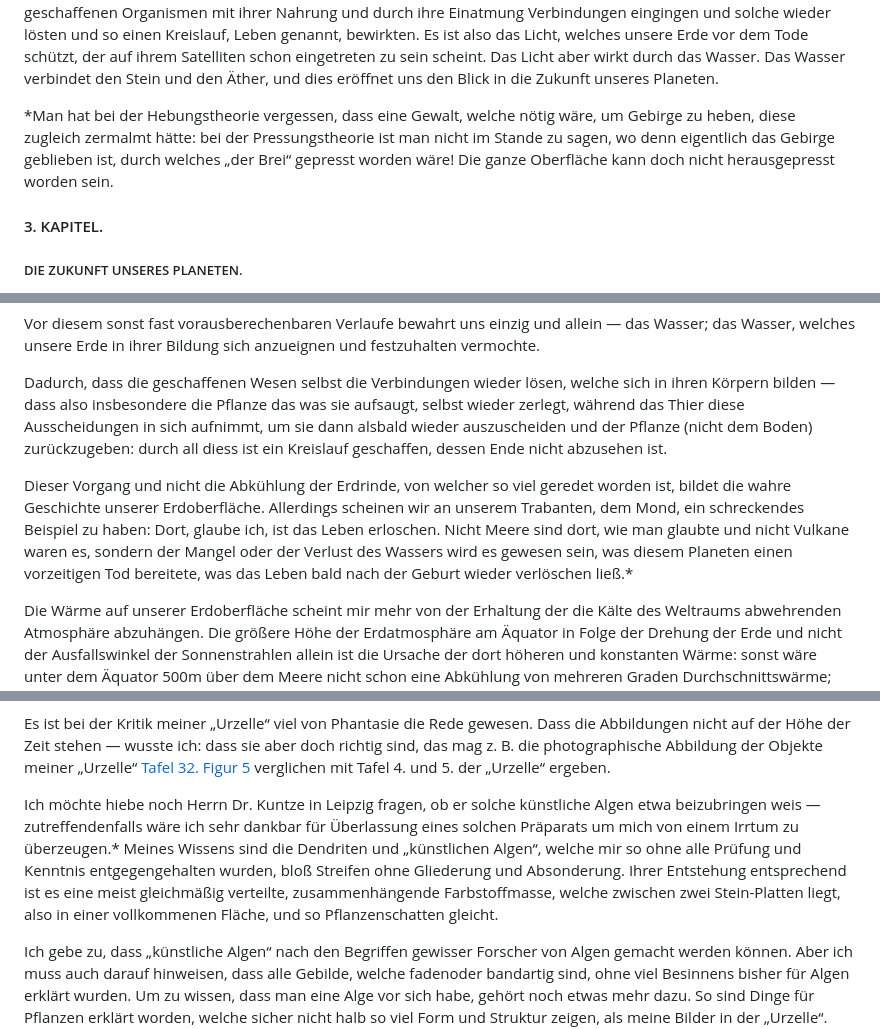
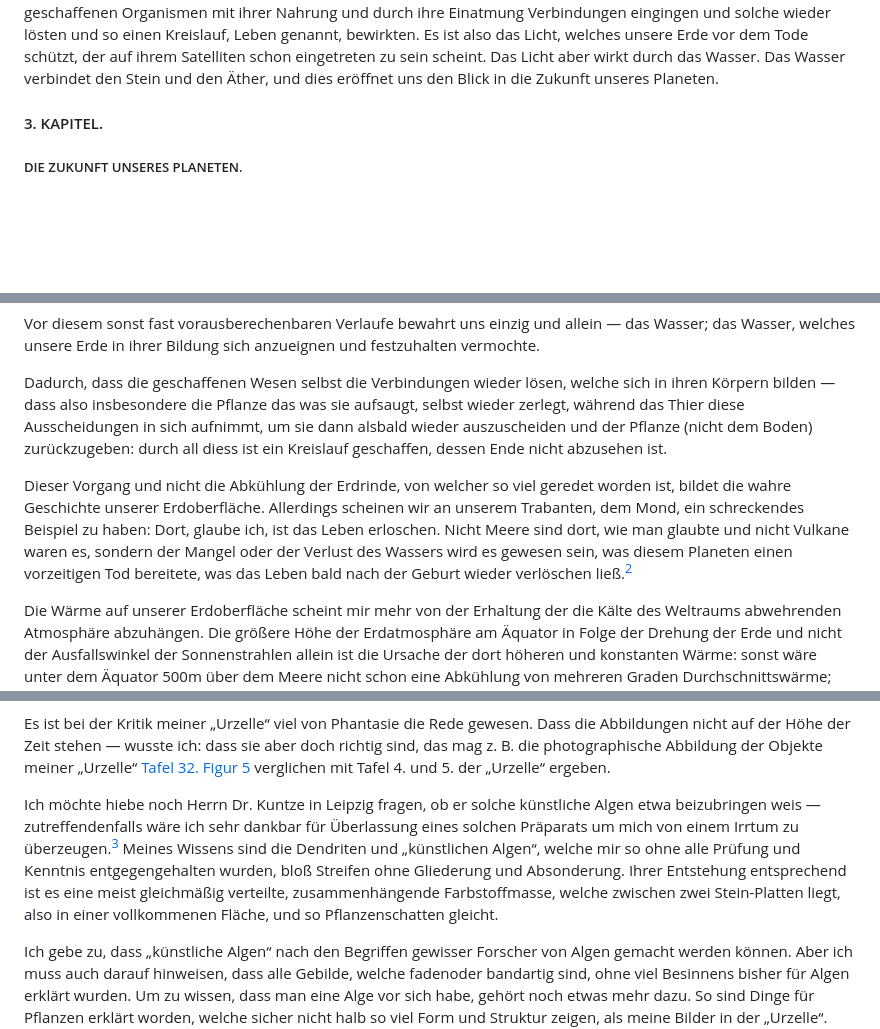
Before and after one commit to solaranamnesis/ottohahn, a Markdown page: DIE-METEORITE-(CHONDRITE)-UND-IHRE-ORGANISMEN/full-text-german-gfm.md, 3 parts joined by grey strips. GitHub-like rendering; blank space fills up the shorter version.

```diff
--- a/DIE-METEORITE-(CHONDRITE)-UND-IHRE-ORGANISMEN/full-text-german-gfm.md
+++ b/DIE-METEORITE-(CHONDRITE)-UND-IHRE-ORGANISMEN/full-text-german-gfm.md
@@ -702,7 +702,5 @@ So, durch das Licht, erklärt sich nun auch das mit dem Silur plötzlich und mä
 
 Nun aber wären die Tage der Erde doch gezählt gewesen, wenn nicht eben durch das Licht gesorgt worden wäre, dass der Niederschlagsprocess sich nicht rasch vollendet, dass die einzigen noch übrigen chemischen Verbindungen sich nicht rasch vollzogen hätten und damit das Leben der Erde und auf der Erde für ewig zum Stillstand gebracht gewesen wäre. Die Schöpfungen des Lichts waren neue, höhere Organismen. Diese Organismen bauten sich auf aus den noch nicht in organische Verbindungen getretenen Abfallstoffen der bisherigen Schöpfung und dadurch wurde dem Tode Halt geboten. Dieser wäre eingetreten und die Erde wäre zur Wüste geworden, wenn nicht eben die durch das Licht geschaffenen Organismen mit ihrer Nahrung und durch ihre Einatmung Verbindungen eingingen und solche wieder lösten und so einen Kreislauf, Leben genannt, bewirkten. Es ist also das Licht, welches unsere Erde vor dem Tode schützt, der auf ihrem Satelliten schon eingetreten zu sein scheint. Das Licht aber wirkt durch das Wasser. Das Wasser verbindet den Stein und den Äther, und dies eröffnet uns den Blick in die Zukunft unseres Planeten.
-
-*Man hat bei der Hebungstheorie vergessen, dass eine Gewalt, welche nötig wäre, um Gebirge zu heben, diese zugleich zermalmt hätte: bei der Pressungstheorie ist man nicht im Stande zu sagen, wo denn eigentlich das Gebirge geblieben ist, durch welches „der Brei“ gepresst worden wäre! Die ganze Oberfläche kann doch nicht herausgepresst worden sein.
 
 #### 3. KAPITEL.
 
@@ -716,7 +714,7 @@ Vor diesem sonst fast vorausberechenbaren Verlaufe bewahrt uns einzig und allein
 
 Dadurch, dass die geschaffenen Wesen selbst die Verbindungen wieder lösen, welche sich in ihren Körpern bilden — dass also insbesondere die Pflanze das was sie aufsaugt, selbst wieder zerlegt, während das Thier diese Ausscheidungen in sich aufnimmt, um sie dann alsbald wieder auszuscheiden und der Pflanze (nicht dem Boden) zurückzugeben: durch all diess ist ein Kreislauf geschaffen, dessen Ende nicht abzusehen ist.
 
-Dieser Vorgang und nicht die Abkühlung der Erdrinde, von welcher so viel geredet worden ist, bildet die wahre Geschichte unserer Erdoberfläche. Allerdings scheinen wir an unserem Trabanten, dem Mond, ein schreckendes Beispiel zu haben: Dort, glaube ich, ist das Leben erloschen. Nicht Meere sind dort, wie man glaubte und nicht Vulkane waren es, sondern der Mangel oder der Verlust des Wassers wird es gewesen sein, was diesem Planeten einen vorzeitigen Tod bereitete, was das Leben bald nach der Geburt wieder verlöschen ließ.*
+Dieser Vorgang und nicht die Abkühlung der Erdrinde, von welcher so viel geredet worden ist, bildet die wahre Geschichte unserer Erdoberfläche. Allerdings scheinen wir an unserem Trabanten, dem Mond, ein schreckendes Beispiel zu haben: Dort, glaube ich, ist das Leben erloschen. Nicht Meere sind dort, wie man glaubte und nicht Vulkane waren es, sondern der Mangel oder der Verlust des Wassers wird es gewesen sein, was diesem Planeten einen vorzeitigen Tod bereitete, was das Leben bald nach der Geburt wieder verlöschen ließ.[^2]
 
 Die Wärme auf unserer Erdoberfläche scheint mir mehr von der Erhaltung der die Kälte des Weltraums abwehrenden Atmosphäre abzuhängen. Die größere Höhe der Erdatmosphäre am Äquator in Folge der Drehung der Erde und nicht der Ausfallswinkel der Sonnenstrahlen allein ist die Ursache der dort höheren und konstanten Wärme: sonst wäre unter dem Äquator 500m über dem Meere nicht schon eine Abkühlung von mehreren Graden Durchschnittswärme; sonst müsste die Schneemasse des Chimborasso sofort schmelzen.
 
@@ -760,7 +756,7 @@ Lange stand ich vor der Wahl, ob ich wirklich den Weg der photographischen Darst
 
 Es ist bei der Kritik meiner „Urzelle“ viel von Phantasie die Rede gewesen. Dass die Abbildungen nicht auf der Höhe der Zeit stehen — wusste ich: dass sie aber doch richtig sind, das mag z. B. die photographische Abbildung der Objekte meiner „Urzelle“ [Tafel 32. Figur 5](https://cdn.solaranamnesis.com/OttoHahn/figures/meteorite_32-5_edit-b.jpg) verglichen mit Tafel 4. und 5. der „Urzelle“ ergeben.
 
-Ich möchte hiebe noch Herrn Dr. Kuntze in Leipzig fragen, ob er solche künstliche Algen etwa beizubringen weis — zutreffendenfalls wäre ich sehr dankbar für Überlassung eines solchen Präparats um mich von einem Irrtum zu überzeugen.* Meines Wissens sind die Dendriten und „künstlichen Algen“, welche mir so ohne alle Prüfung und Kenntnis entgegengehalten wurden, bloß Streifen ohne Gliederung und Absonderung. Ihrer Entstehung entsprechend ist es eine meist gleichmäßig verteilte, zusammenhängende Farbstoffmasse, welche zwischen zwei Stein-Platten liegt, also in einer vollkommenen Fläche, und so Pflanzenschatten gleicht.
+Ich möchte hiebe noch Herrn Dr. Kuntze in Leipzig fragen, ob er solche künstliche Algen etwa beizubringen weis — zutreffendenfalls wäre ich sehr dankbar für Überlassung eines solchen Präparats um mich von einem Irrtum zu überzeugen.[^3] Meines Wissens sind die Dendriten und „künstlichen Algen“, welche mir so ohne alle Prüfung und Kenntnis entgegengehalten wurden, bloß Streifen ohne Gliederung und Absonderung. Ihrer Entstehung entsprechend ist es eine meist gleichmäßig verteilte, zusammenhängende Farbstoffmasse, welche zwischen zwei Stein-Platten liegt, also in einer vollkommenen Fläche, und so Pflanzenschatten gleicht.
 
 Ich gebe zu, dass „künstliche Algen“ nach den Begriffen gewisser Forscher von Algen gemacht werden können. Aber ich muss auch darauf hinweisen, dass alle Gebilde, welche fadenoder bandartig sind, ohne viel Besinnens bisher für Algen erklärt wurden. Um zu wissen, dass man eine Alge vor sich habe, gehört noch etwas mehr dazu. So sind Dinge für Pflanzen erklärt worden, welche sicher nicht halb so viel Form und Struktur zeigen, als meine Bilder in der „Urzelle“. Nicht alle Faden- oder Bündelformen in Gesteinen oder anderen Massen würde ich, auf dieses Merkmal allein hin, für Algen erklären.
 
```
Also changed, not shown: other parts of DIE-METEORITE-(CHONDRITE)-UND-IHRE-ORGANISMEN/full-text-german-gfm.md (+5 -5 lines).
